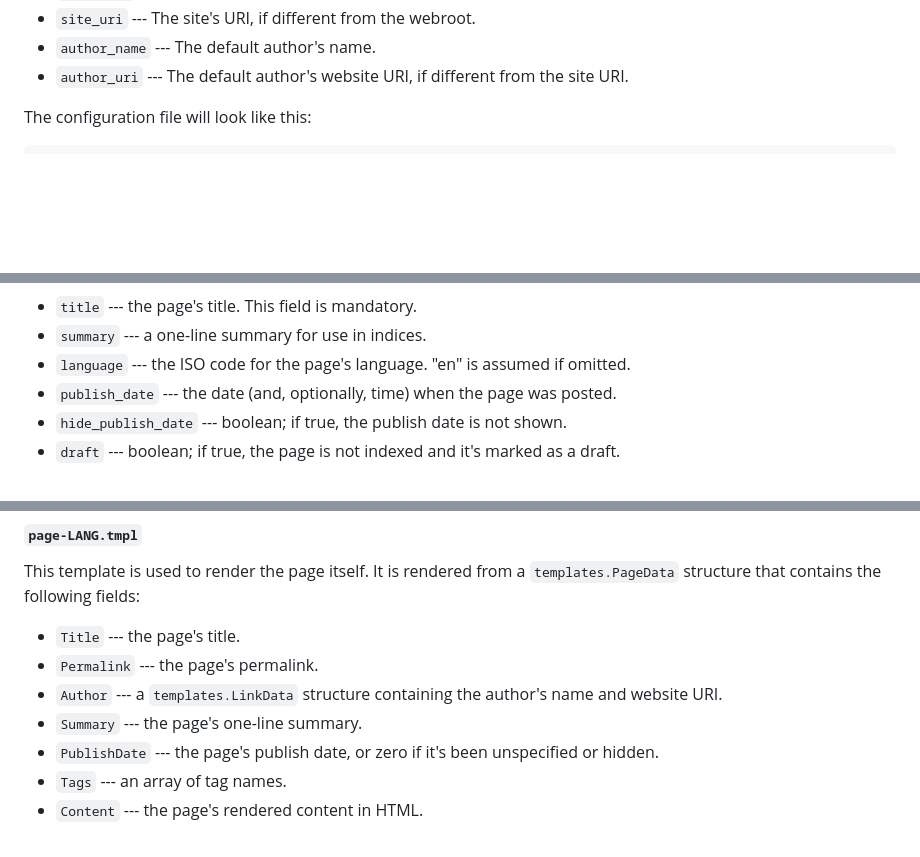
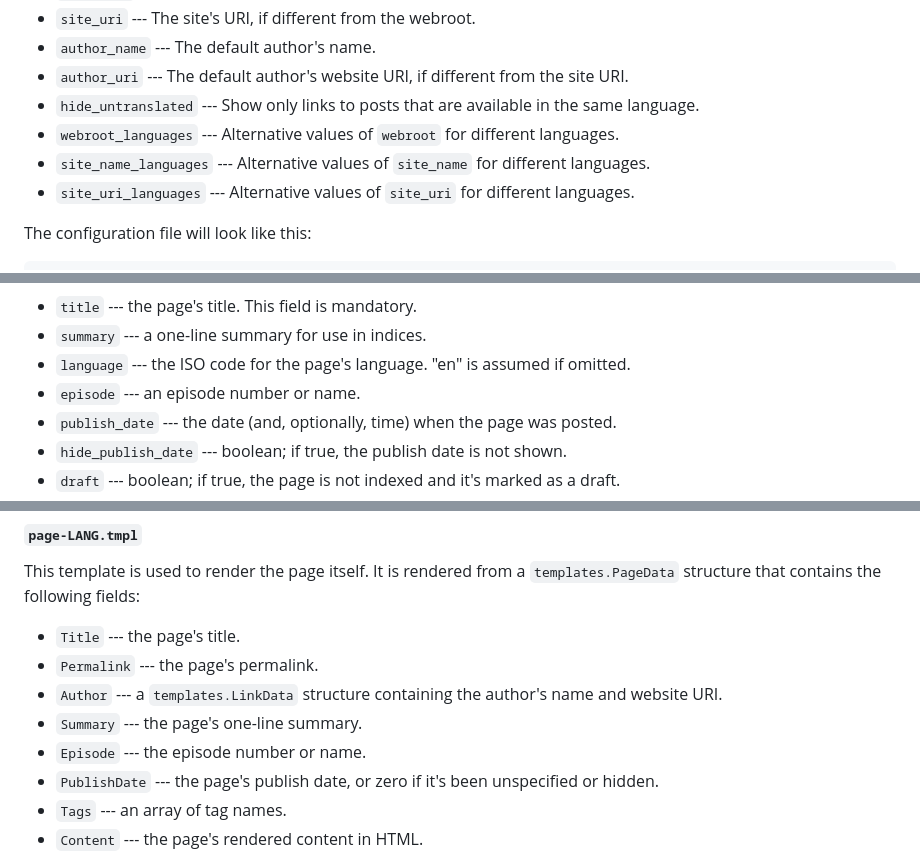
Before and after one commit to jtarrio/jtweb, a Markdown page: README.md, 3 parts joined by grey strips. Rendered like a GitHub page; blank space fills up the shorter version.

```diff
--- a/README.md
+++ b/README.md
@@ -24,6 +24,10 @@ These configuration options are available:
 * `site_uri` --- The site's URI, if different from the webroot.
 * `author_name` --- The default author's name.
 * `author_uri` --- The default author's website URI, if different from the site URI.
+* `hide_untranslated` --- Show only links to posts that are available in the same language.
+* `webroot_languages` --- Alternative values of `webroot` for different languages.
+* `site_name_languages` --- Alternative values of `site_name` for different languages.
+* `site_uri_languages` --- Alternative values of `site_uri` for different languages.
 
 The configuration file will look like this:
 
@@ -85,6 +89,7 @@ These are the fields that are available for the header:
 * `title` --- the page's title. This field is mandatory.
 * `summary` --- a one-line summary for use in indices.
 * `language` --- the ISO code for the page's language. "en" is assumed if omitted.
+* `episode` --- an episode number or name.
 * `publish_date` --- the date (and, optionally, time) when the page was posted.
 * `hide_publish_date` --- boolean; if true, the publish date is not shown.
 * `draft` --- boolean; if true, the page is not indexed and it's marked as a draft.
@@ -124,6 +129,7 @@ This template is used to render the page itself. It is rendered from a
 * `Permalink` --- the page's permalink.
 * `Author` --- a `templates.LinkData` structure containing the author's name and website URI.
 * `Summary` --- the page's one-line summary.
+* `Episode` --- the episode number or name.
 * `PublishDate` --- the page's publish date, or zero if it's been unspecified or hidden.
 * `Tags` --- an array of tag names.
 * `Content` --- the page's rendered content in HTML.
```
